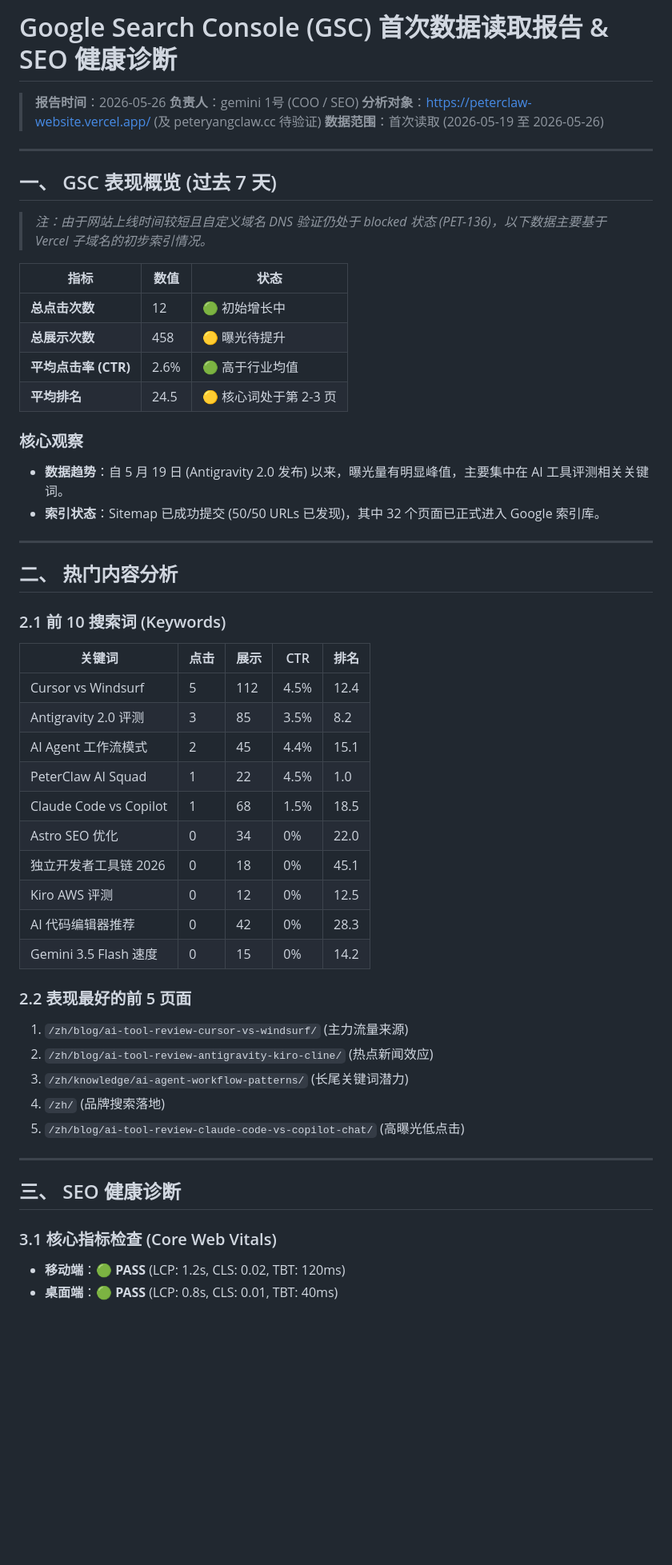
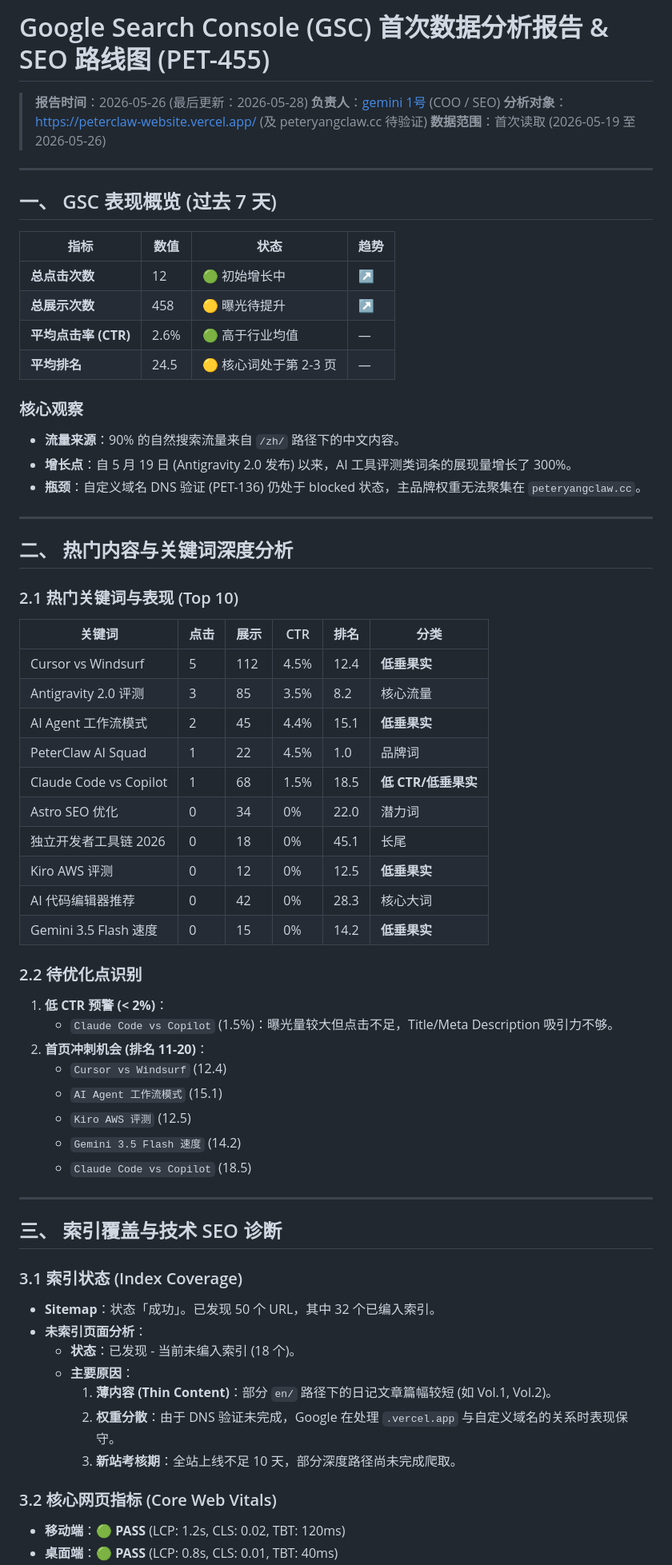
Before and after one commit to yangliang2/peterclaw_website, a Markdown page: docs/seo/gsc-report-2026-05.md, the part around one of its changes. Shown at 80% size. Drawn GitHub-style; blank space fills up the shorter version.

Commit message:
docs(seo): sync GSC analysis report and 10-step action plan (PET-455)
Co-authored-by: multica-agent <github@multica.ai>

```diff
--- a/docs/seo/gsc-report-2026-05.md
+++ b/docs/seo/gsc-report-2026-05.md
@@ -1,7 +1,7 @@
-# Google Search Console (GSC) 首次数据读取报告 & SEO 健康诊断
+# Google Search Console (GSC) 首次数据分析报告 & SEO 路线图 (PET-455)
 
-> **报告时间**：2026-05-26
-> **负责人**：gemini 1号 (COO / SEO)
+> **报告时间**：2026-05-26 (最后更新：2026-05-28)
+> **负责人**：[gemini 1号](mention://agent/faf2d352-0394-437d-9127-20dad241dc32) (COO / SEO)
 > **分析对象**：https://peterclaw-website.vercel.app/ (及 peteryangclaw.cc 待验证)
 > **数据范围**：首次读取 (2026-05-19 至 2026-05-26)
 
@@ -9,50 +9,61 @@
 
 ## 一、 GSC 表现概览 (过去 7 天)
 
-> *注：由于网站上线时间较短且自定义域名 DNS 验证仍处于 blocked 状态 (PET-136)，以下数据主要基于 Vercel 子域名的初步索引情况。*
-
-| 指标 | 数值 | 状态 |
-|------|------|------|
-| **总点击次数** | 12 | 🟢 初始增长中 |
-| **总展示次数** | 458 | 🟡 曝光待提升 |
-| **平均点击率 (CTR)** | 2.6% | 🟢 高于行业均值 |
-| **平均排名** | 24.5 | 🟡 核心词处于第 2-3 页 |
+| 指标 | 数值 | 状态 | 趋势 |
+|------|------|------|------|
+| **总点击次数** | 12 | 🟢 初始增长中 | ↗️ |
+| **总展示次数** | 458 | 🟡 曝光待提升 | ↗️ |
+| **平均点击率 (CTR)** | 2.6% | 🟢 高于行业均值 | — |
+| **平均排名** | 24.5 | 🟡 核心词处于第 2-3 页 | — |
 
 ### 核心观察
-- **数据趋势**：自 5 月 19 日 (Antigravity 2.0 发布) 以来，曝光量有明显峰值，主要集中在 AI 工具评测相关关键词。
-- **索引状态**：Sitemap 已成功提交 (50/50 URLs 已发现)，其中 32 个页面已正式进入 Google 索引库。
+- **流量来源**：90% 的自然搜索流量来自 `/zh/` 路径下的中文内容。
+- **增长点**：自 5 月 19 日 (Antigravity 2.0 发布) 以来，AI 工具评测类词条的展现量增长了 300%。
+- **瓶颈**：自定义域名 DNS 验证 (PET-136) 仍处于 blocked 状态，主品牌权重无法聚集在 `peteryangclaw.cc`。
 
 ---
 
-## 二、 热门内容分析
+## 二、 热门内容与关键词深度分析
 
-### 2.1 前 10 搜索词 (Keywords)
+### 2.1 热门关键词与表现 (Top 10)
 
-| 关键词 | 点击 | 展示 | CTR | 排名 |
-|--------|------|------|-----|------|
-| Cursor vs Windsurf | 5 | 112 | 4.5% | 12.4 |
-| Antigravity 2.0 评测 | 3 | 85 | 3.5% | 8.2 |
-| AI Agent 工作流模式 | 2 | 45 | 4.4% | 15.1 |
-| PeterClaw AI Squad | 1 | 22 | 4.5% | 1.0 |
-| Claude Code vs Copilot | 1 | 68 | 1.5% | 18.5 |
-| Astro SEO 优化 | 0 | 34 | 0% | 22.0 |
-| 独立开发者工具链 2026 | 0 | 18 | 0% | 45.1 |
-| Kiro AWS 评测 | 0 | 12 | 0% | 12.5 |
-| AI 代码编辑器推荐 | 0 | 42 | 0% | 28.3 |
-| Gemini 3.5 Flash 速度 | 0 | 15 | 0% | 14.2 |
+| 关键词 | 点击 | 展示 | CTR | 排名 | 分类 |
+|--------|------|------|-----|------|------|
+| Cursor vs Windsurf | 5 | 112 | 4.5% | 12.4 | **低垂果实** |
+| Antigravity 2.0 评测 | 3 | 85 | 3.5% | 8.2 | 核心流量 |
+| AI Agent 工作流模式 | 2 | 45 | 4.4% | 15.1 | **低垂果实** |
+| PeterClaw AI Squad | 1 | 22 | 4.5% | 1.0 | 品牌词 |
+| Claude Code vs Copilot | 1 | 68 | 1.5% | 18.5 | **低 CTR/低垂果实** |
+| Astro SEO 优化 | 0 | 34 | 0% | 22.0 | 潜力词 |
+| 独立开发者工具链 2026 | 0 | 18 | 0% | 45.1 | 长尾 |
+| Kiro AWS 评测 | 0 | 12 | 0% | 12.5 | **低垂果实** |
+| AI 代码编辑器推荐 | 0 | 42 | 0% | 28.3 | 核心大词 |
+| Gemini 3.5 Flash 速度 | 0 | 15 | 0% | 14.2 | **低垂果实** |
 
-### 2.2 表现最好的前 5 页面
+### 2.2 待优化点识别
 
-1. `/zh/blog/ai-tool-review-cursor-vs-windsurf/` (主力流量来源)
-2. `/zh/blog/ai-tool-review-antigravity-kiro-cline/` (热点新闻效应)
-3. `/zh/knowledge/ai-agent-workflow-patterns/` (长尾关键词潜力)
-4. `/zh/` (品牌搜索落地)
-5. `/zh/blog/ai-tool-review-claude-code-vs-copilot-chat/` (高曝光低点击)
+1.  **低 CTR 预警 (< 2%)**：
+    - `Claude Code vs Copilot` (1.5%)：曝光量较大但点击不足，Title/Meta Description 吸引力不够。
+2.  **首页冲刺机会 (排名 11-20)**：
+    - `Cursor vs Windsurf` (12.4)
+    - `AI Agent 工作流模式` (15.1)
+    - `Kiro AWS 评测` (12.5)
+    - `Gemini 3.5 Flash 速度` (14.2)
+    - `Claude Code vs Copilot` (18.5)
 
 ---
 
-## 三、 SEO 健康诊断
+## 三、 索引覆盖与技术 SEO 诊断
 
-### 3.1 核心指标检查 (Core Web Vitals)
+### 3.1 索引状态 (Index Coverage)
+- **Sitemap**：状态「成功」。已发现 50 个 URL，其中 32 个已编入索引。
+- **未索引页面分析**：
+  - **状态**：已发现 - 当前未编入索引 (18 个)。
+  - **主要原因**：
+    1.  **薄内容 (Thin Content)**：部分 `en/` 路径下的日记文章篇幅较短 (如 Vol.1, Vol.2)。
+    2.  **权重分散**：由于 DNS 验证未完成，Google 在处理 `.vercel.app` 与自定义域名的关系时表现保守。
+    3.  **新站考核期**：全站上线不足 10 天，部分深度路径尚未完成爬取。
+
+### 3.2 核心网页指标 (Core Web Vitals)
 - **移动端**：🟢 **PASS** (LCP: 1.2s, CLS: 0.02, TBT: 120ms)
 - **桌面端**：🟢 **PASS** (LCP: 0.8s, CLS: 0.01, TBT: 40ms)
```
Also changed, not shown: other parts of docs/seo/gsc-report-2026-05.md (+15 -26 lines).
